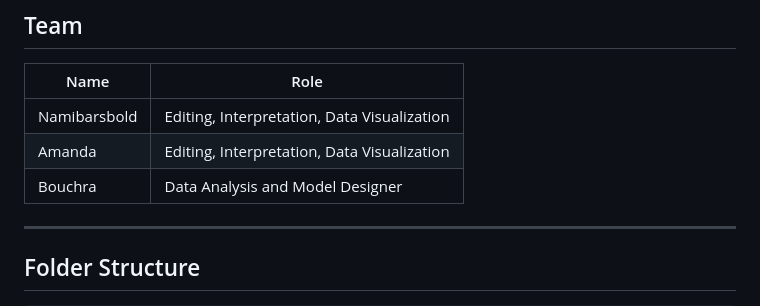
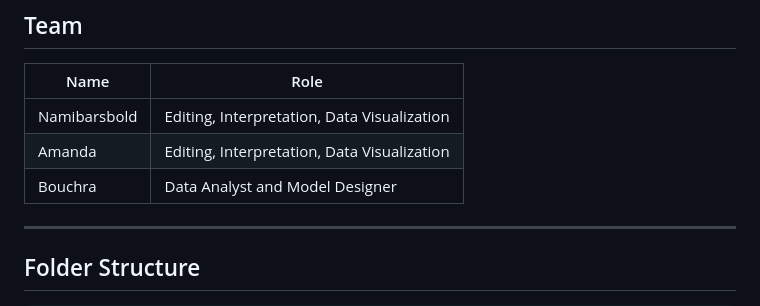
Before and after one commit to namibarsbold/STATS201-Course-project, a Markdown page: README.md, the part around the change. Drawn GitHub-style.

Commit message:
desc update

```diff
--- a/README.md
+++ b/README.md
@@ -12,7 +12,7 @@ A machine-learning panel study that uses VIIRS nighttime-light tiles, population
 |------|------|
 | Namibarsbold | Editing, Interpretation, Data Visualization |
 | Amanda | Editing, Interpretation, Data Visualization |
-| Bouchra | Data Analysis and Model Designer |
+| Bouchra | Data Analyst and Model Designer |
 
 ---
 
```
